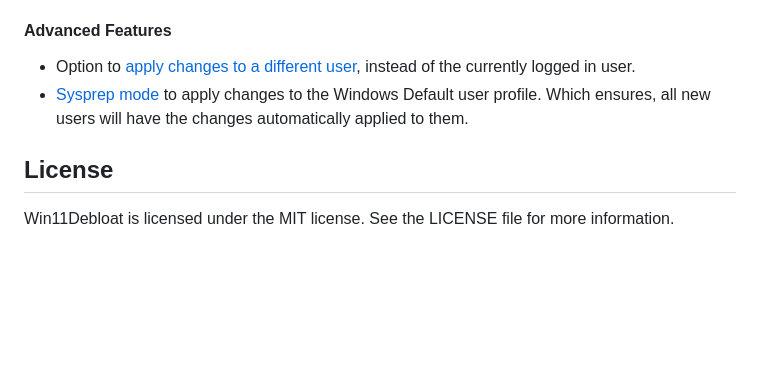
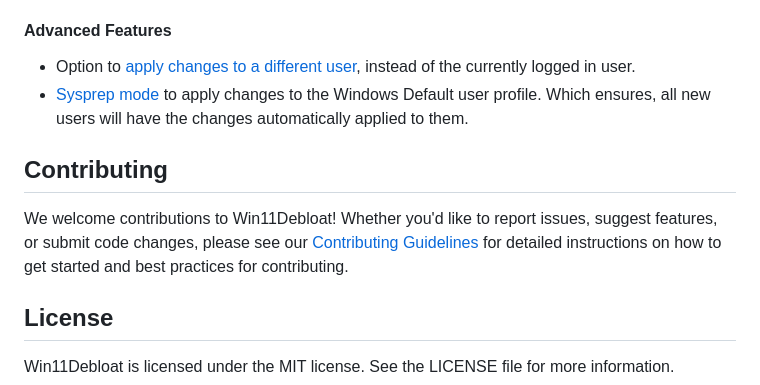
Before and after one commit to Raphire/Win11Debloat, a Markdown page: README.md, the part around the change. Drawn GitHub-style; blank space fills up the shorter version.

```diff
--- a/README.md
+++ b/README.md
@@ -182,6 +182,10 @@ Below is an overview of the key features and functionality offered by Win11Deblo
 - Option to [apply changes to a different user](https://github.com/Raphire/Win11Debloat/wiki/Advanced-Features#running-as-another-user), instead of the currently logged in user.
 - [Sysprep mode](https://github.com/Raphire/Win11Debloat/wiki/Advanced-Features#sysprep-mode) to apply changes to the Windows Default user profile. Which ensures, all new users will have the changes automatically applied to them.
 
+## Contributing
+
+We welcome contributions to Win11Debloat! Whether you'd like to report issues, suggest features, or submit code changes, please see our [Contributing Guidelines](/.github/CONTRIBUTING.md) for detailed instructions on how to get started and best practices for contributing.
+
 ## License
 
 Win11Debloat is licensed under the MIT license. See the LICENSE file for more information.
```
Also changed, not shown: .github/CONTRIBUTING.md (added, +276 -0 lines).
